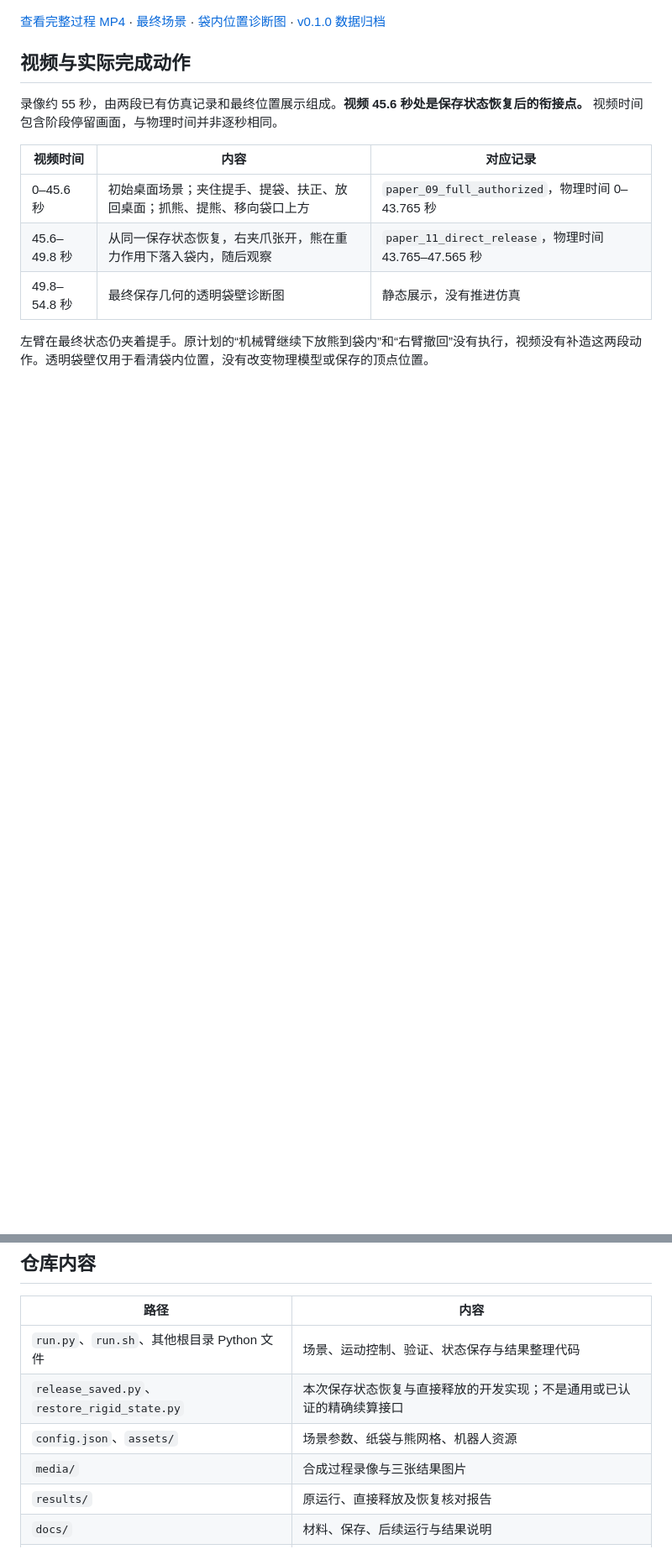
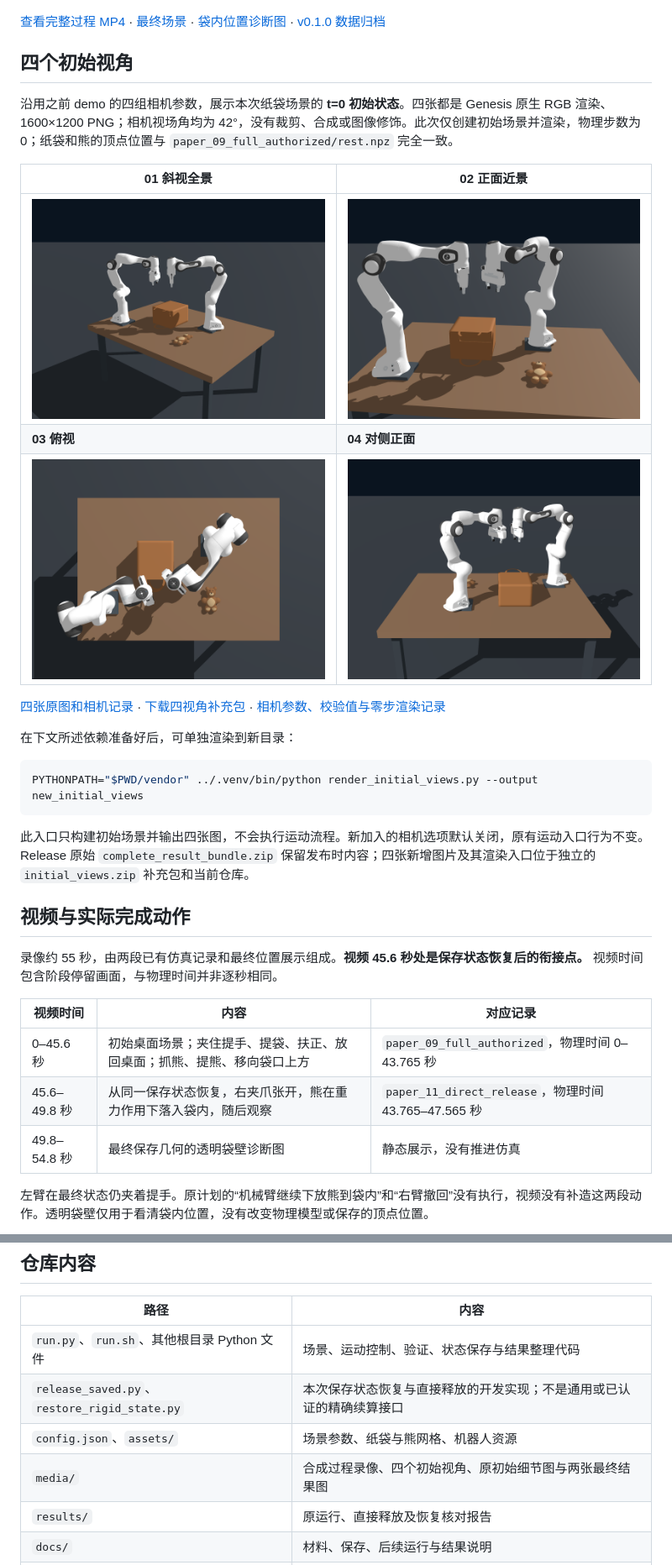
Before and after one commit to Chloe-Jinlei/genesis-dual-franka-teddy-bagging, a Markdown page: README.md, 2 parts joined by grey strips. Shown at 84% size. Drawn GitHub-style; pictures changed too: media/initial_views/initial_01_oblique.png (added), media/initial_views/initial_02_front_close.png (added), media/initial_views/initial_03_top.png (added); blank space fills up the shorter version.

Commit message:
Add four initial camera views matching previous demos

````diff
--- a/README.md
+++ b/README.md
@@ -7,6 +7,26 @@
 [![点击查看完整过程录像](media/initial_scene.png)](media/full_process.mp4)
 
 [查看完整过程 MP4](media/full_process.mp4) · [最终场景](media/final_scene.png) · [袋内位置诊断图](media/final_inside_bag.png) · [v0.1.0 数据归档](https://github.com/Chloe-Jinlei/genesis-dual-franka-teddy-bagging/releases/tag/v0.1.0)
+
+## 四个初始视角
+
+沿用之前 demo 的四组相机参数，展示本次纸袋场景的 **t=0 初始状态**。四张都是 Genesis 原生 RGB 渲染、1600×1200 PNG；相机视场角均为 42°，没有裁剪、合成或图像修饰。此次仅创建初始场景并渲染，物理步数为 0；纸袋和熊的顶点位置与 `paper_09_full_authorized/rest.npz` 完全一致。
+
+| 01 斜视全景 | 02 正面近景 |
+| --- | --- |
+| [![斜视全景](media/initial_views/initial_01_oblique.png)](media/initial_views/initial_01_oblique.png) | [![正面近景](media/initial_views/initial_02_front_close.png)](media/initial_views/initial_02_front_close.png) |
+| **03 俯视** | **04 对侧正面** |
+| [![俯视](media/initial_views/initial_03_top.png)](media/initial_views/initial_03_top.png) | [![对侧正面](media/initial_views/initial_04_opposite_front.png)](media/initial_views/initial_04_opposite_front.png) |
+
+[四张原图和相机记录](media/initial_views/) · [下载四视角补充包](https://github.com/Chloe-Jinlei/genesis-dual-franka-teddy-bagging/releases/download/v0.1.0/initial_views.zip) · [相机参数、校验值与零步渲染记录](media/initial_views/initial_views.json)
+
+在下文所述依赖准备好后，可单独渲染到新目录：
+
+```bash
+PYTHONPATH="$PWD/vendor" ../.venv/bin/python render_initial_views.py --output new_initial_views
+```
+
+此入口只构建初始场景并输出四张图，不会执行运动流程。新加入的相机选项默认关闭，原有运动入口行为不变。Release 原始 `complete_result_bundle.zip` 保留发布时内容；四张新增图片及其渲染入口位于独立的 `initial_views.zip` 补充包和当前仓库。
 
 ## 视频与实际完成动作
 
@@ -46,7 +66,7 @@
 | `run.py`、`run.sh`、其他根目录 Python 文件 | 场景、运动控制、验证、状态保存与结果整理代码 |
 | `release_saved.py`、`restore_rigid_state.py` | 本次保存状态恢复与直接释放的开发实现；不是通用或已认证的精确续算接口 |
 | `config.json`、`assets/` | 场景参数、纸袋与熊网格、机器人资源 |
-| `media/` | 合成过程录像与三张结果图片 |
+| `media/` | 合成过程录像、四个初始视角、原初始细节图与两张最终结果图 |
 | `results/` | 原运行、直接释放及恢复核对报告 |
 | `docs/` | 材料、保存、后续运行与结果说明 |
 | `requirements.lock.txt` | 已观察到的 Python 包版本清单，不是 wheel 哈希锁定文件 |
````
Also changed, not shown: 4 other files.
